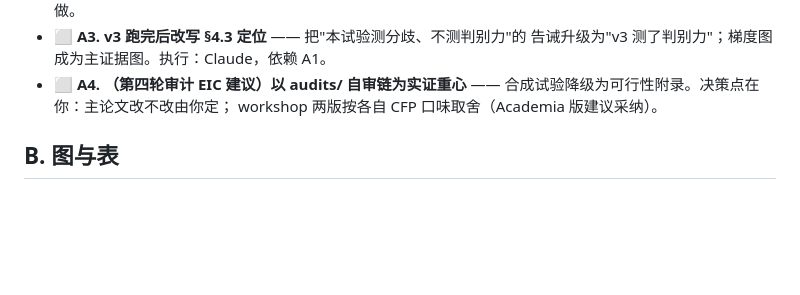
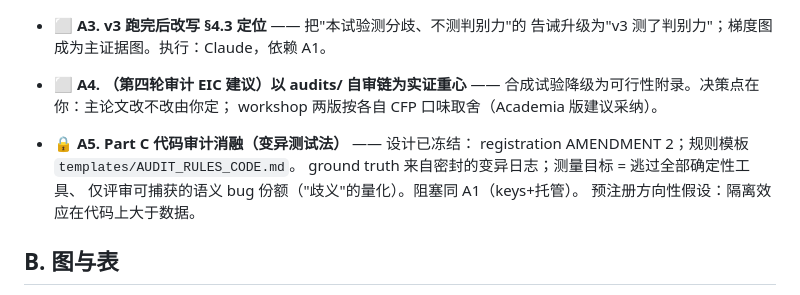
Before and after one commit to dongzhaohe321418-lab/crossaudit, a Markdown page: paper/QUALITY-BACKLOG.md, the part around the change. Drawn GitHub-style; blank space fills up the shorter version.

```diff
--- a/paper/QUALITY-BACKLOG.md
+++ b/paper/QUALITY-BACKLOG.md
@@ -18,6 +18,12 @@
 - ⬜ **A4. （第四轮审计 EIC 建议）以 audits/ 自审链为实证重心** ——
   合成试验降级为可行性附录。决策点在你：主论文改不改由你定；
   workshop 两版按各自 CFP 口味取舍（Academia 版建议采纳）。
+
+- 🔒 **A5. Part C 代码审计消融（变异测试法）** —— 设计已冻结：
+  registration AMENDMENT 2；规则模板 `templates/AUDIT_RULES_CODE.md`。
+  ground truth 来自密封的变异日志；测量目标 = 逃过全部确定性工具、
+  仅评审可捕获的语义 bug 份额（"歧义"的量化）。阻塞同 A1（keys+托管）。
+  预注册方向性假设：隔离效应在代码上大于数据。
 
 ## B. 图与表
 
```
Also changed, not shown: experiment/v3-ABLATION-REGISTRATION.md (+50 -0 lines), templates/AUDIT_RULES_CODE.md (added, +25 -0 lines).
